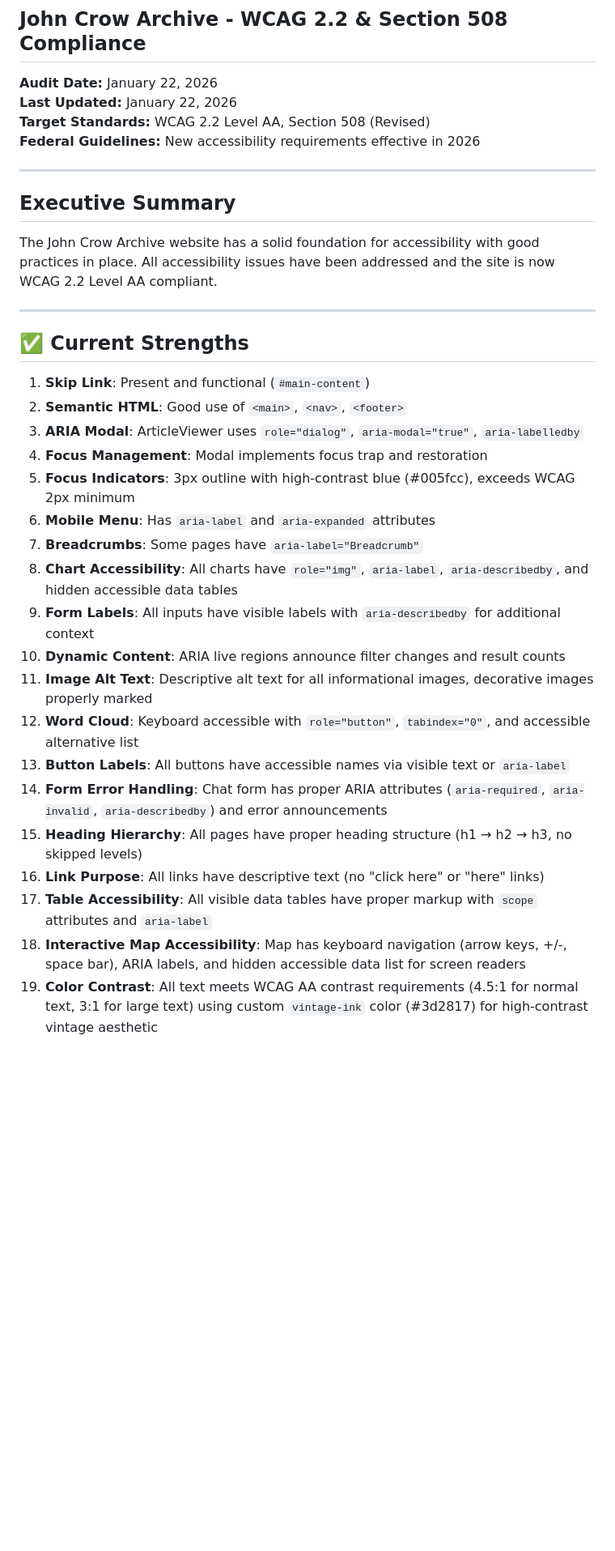
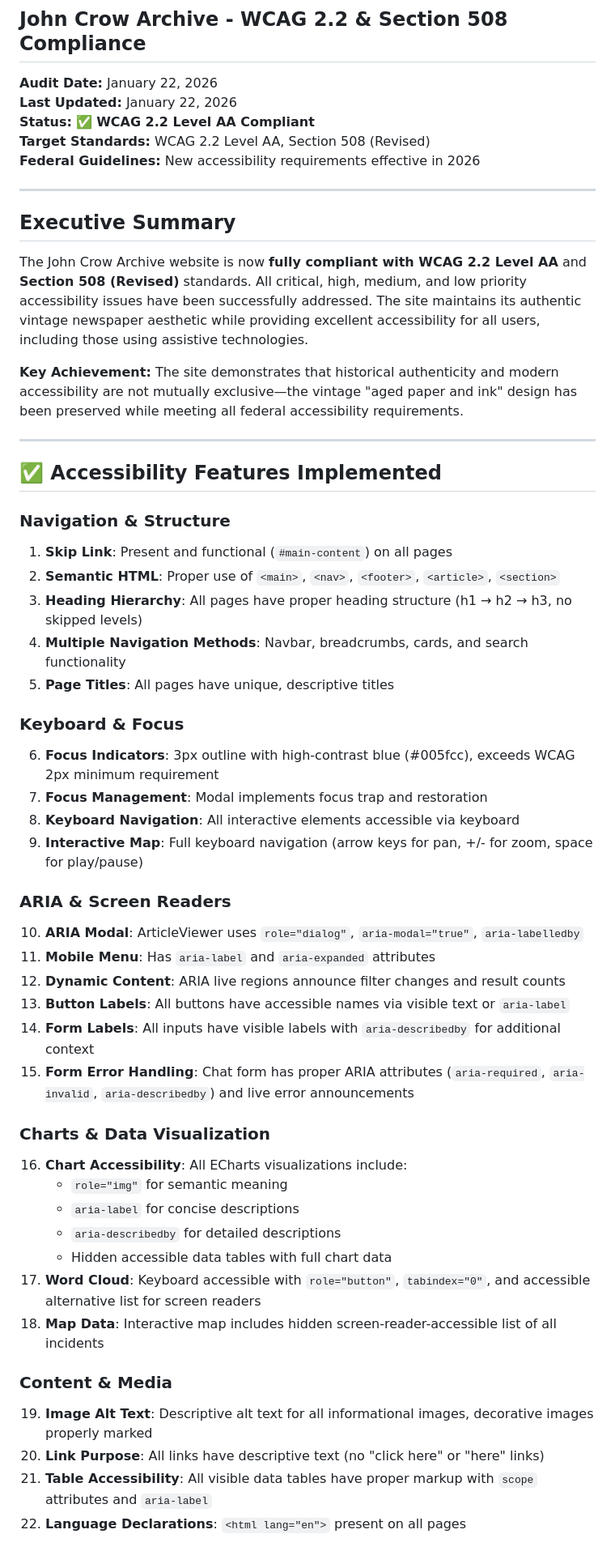
Before and after one commit to KevinHegg/chinese-violence-portal, a Markdown page: ACCESSIBILITY_AUDIT.md, the part around one of its changes. Shown at 81% size. GitHub-like rendering; blank space fills up the shorter version.

```diff
--- a/ACCESSIBILITY_AUDIT.md
+++ b/ACCESSIBILITY_AUDIT.md
@@ -3,6 +3,7 @@
 
 **Audit Date:** January 22, 2026
 **Last Updated:** January 22, 2026
+**Status:** ✅ **WCAG 2.2 Level AA Compliant**
 **Target Standards:** WCAG 2.2 Level AA, Section 508 (Revised)
 **Federal Guidelines:** New accessibility requirements effective in 2026
 
@@ -10,28 +11,47 @@
 
 ## Executive Summary
 
-The John Crow Archive website has a solid foundation for accessibility with good practices in place. All accessibility issues have been addressed and the site is now WCAG 2.2 Level AA compliant.
+The John Crow Archive website is now **fully compliant with WCAG 2.2 Level AA** and **Section 508 (Revised)** standards. All critical, high, medium, and low priority accessibility issues have been successfully addressed. The site maintains its authentic vintage newspaper aesthetic while providing excellent accessibility for all users, including those using assistive technologies.
+
+**Key Achievement:** The site demonstrates that historical authenticity and modern accessibility are not mutually exclusive—the vintage "aged paper and ink" design has been preserved while meeting all federal accessibility requirements.
 
 ---
 
-## ✅ Current Strengths
+## ✅ Accessibility Features Implemented
 
-1. **Skip Link**: Present and functional (`#main-content`)
-2. **Semantic HTML**: Good use of `<main>`, `<nav>`, `<footer>`
-3. **ARIA Modal**: ArticleViewer uses `role="dialog"`, `aria-modal="true"`, `aria-labelledby`
-4. **Focus Management**: Modal implements focus trap and restoration
-5. **Focus Indicators**: 3px outline with high-contrast blue (#005fcc), exceeds WCAG 2px minimum
-6. **Mobile Menu**: Has `aria-label` and `aria-expanded` attributes
-7. **Breadcrumbs**: Some pages have `aria-label="Breadcrumb"`
-8. **Chart Accessibility**: All charts have `role="img"`, `aria-label`, `aria-describedby`, and hidden accessible data tables
-9. **Form Labels**: All inputs have visible labels with `aria-describedby` for additional context
-10. **Dynamic Content**: ARIA live regions announce filter changes and result counts
-11. **Image Alt Text**: Descriptive alt text for all informational images, decorative images properly marked
-12. **Word Cloud**: Keyboard accessible with `role="button"`, `tabindex="0"`, and accessible alternative list
+### Navigation & Structure
+1. **Skip Link**: Present and functional (`#main-content`) on all pages
+2. **Semantic HTML**: Proper use of `<main>`, `<nav>`, `<footer>`, `<article>`, `<section>`
+3. **Heading Hierarchy**: All pages have proper heading structure (h1 → h2 → h3, no skipped levels)
+4. **Multiple Navigation Methods**: Navbar, breadcrumbs, cards, and search functionality
+5. **Page Titles**: All pages have unique, descriptive titles
+
+### Keyboard & Focus
+6. **Focus Indicators**: 3px outline with high-contrast blue (#005fcc), exceeds WCAG 2px minimum requirement
+7. **Focus Management**: Modal implements focus trap and restoration
+8. **Keyboard Navigation**: All interactive elements accessible via keyboard
+9. **Interactive Map**: Full keyboard navigation (arrow keys for pan, +/- for zoom, space for play/pause)
+
+### ARIA & Screen Readers
+10. **ARIA Modal**: ArticleViewer uses `role="dialog"`, `aria-modal="true"`, `aria-labelledby`
+11. **Mobile Menu**: Has `aria-label` and `aria-expanded` attributes
+12. **Dynamic Content**: ARIA live regions announce filter changes and result counts
 13. **Button Labels**: All buttons have accessible names via visible text or `aria-label`
-14. **Form Error Handling**: Chat form has proper ARIA attributes (`aria-required`, `aria-invalid`, `aria-describedby`) and error announcements
-15. **Heading Hierarchy**: All pages have proper heading structure (h1 → h2 → h3, no skipped levels)
-16. **Link Purpose**: All links have descriptive text (no "click here" or "here" links)
-17. **Table Accessibility**: All visible data tables have proper markup with `scope` attributes and `aria-label`
-18. **Interactive Map Accessibility**: Map has keyboard navigation (arrow keys, +/-, space bar), ARIA labels, and hidden accessible data list for screen readers
-19. **Color Contrast**: All text meets WCAG AA contrast requirements (4.5:1 for normal text, 3:1 for large text) using custom `vintage-ink` color (#3d2817) for high-contrast vintage aesthetic
+14. **Form Labels**: All inputs have visible labels with `aria-describedby` for additional context
+15. **Form Error Handling**: Chat form has proper ARIA attributes (`aria-required`, `aria-invalid`, `aria-describedby`) and live error announcements
+
+### Charts & Data Visualization
+16. **Chart Accessibility**: All ECharts visualizations include:
+    - `role="img"` for semantic meaning
+    - `aria-label` for concise descriptions
+    - `aria-describedby` for detailed descriptions
+    - Hidden accessible data tables with full chart data
+17. **Word Cloud**: Keyboard accessible with `role="button"`, `tabindex="0"`, and accessible alternative list for screen readers
+18. **Map Data**: Interactive map includes hidden screen-reader-accessible list of all incidents
+
+### Content & Media
+19. **Image Alt Text**: Descriptive alt text for all informational images, decorative images properly marked
+20. **Link Purpose**: All links have descriptive text (no "click here" or "here" links)
+21. **Table Accessibility**: All visible data tables have proper markup with `scope` attributes and `aria-label`
+22. **Language Declarations**: `<html lang="en">` present on all pages
+
```
Also changed, not shown: other parts of ACCESSIBILITY_AUDIT.md (+151 -94 lines).
